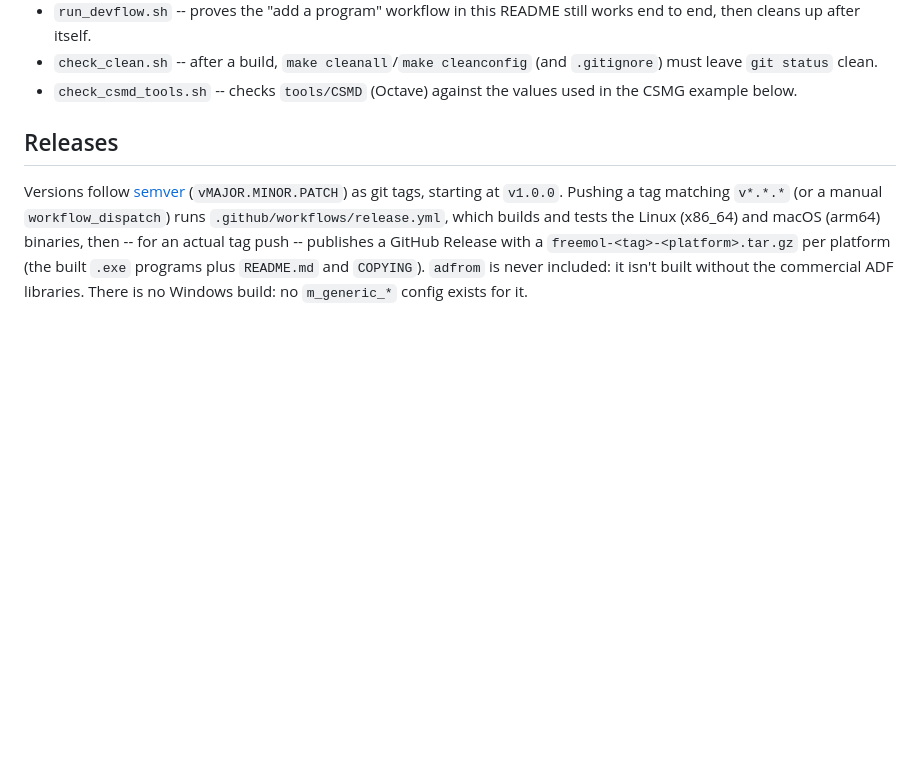
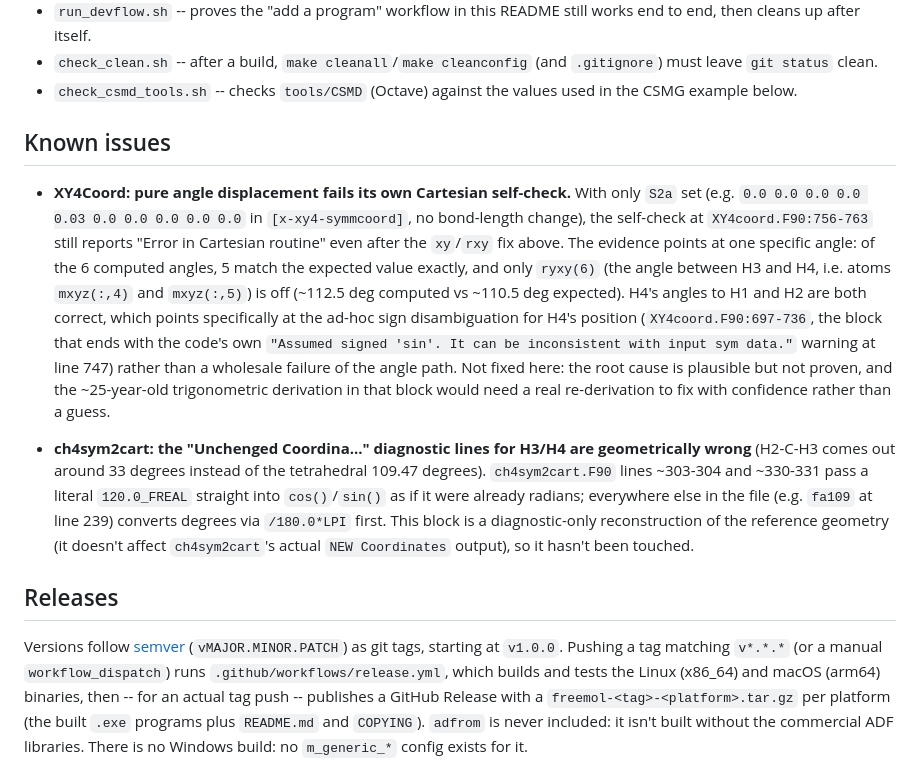
Before and after one commit to mariotti/freemol, a Markdown page: README.md, the part around the change. Rendered like a GitHub page; blank space fills up the shorter version.

Commit message:
README: document two known issues found while fixing the bugs above
Investigated per instructions, not fixed:

- XY4Coord still fails its Cartesian self-check for a pure angle
  displacement (S2a only, no bond-length change) even after the
  xy/rxy fix. Evidence: of 6 computed angles only ryxy(6) (H3-H4) is
  wrong (~112.5 vs ~110.5 deg); H4's angles to H1 and H2 are both
  correct. Points at the ad-hoc sign disambiguation for H4's position
  (XY4coord.F90:697-736, source of the "Assumed signed 'sin'"
  warning), but the root cause isn't proven and the trigonometric
  derivation there would need a real re-derivation to fix with
  confidence rather than a guess.

- ch4sym2cart's "Unchenged Coordina..." diagnostic lines for H3/H4 are
  geometrically wrong: lines ~303-304 and ~330-331 pass a literal
  120.0_FREAL straight into cos()/sin() without the degrees->radians
  conversion used everywhere else in the file. Diagnostic-only output,
  doesn't affect the program's actual result; left untouched.

Co-Authored-By: Claude Sonnet 5 <noreply@anthropic.com>
Claude-Session: https://claude.ai/code/session_01EQLsGevvuFBvbnNkcsgvZ8

```diff
--- a/README.md
+++ b/README.md
@@ -86,6 +86,35 @@ for how CI wires them together):
   `.gitignore`) must leave `git status` clean.
 - `check_csmd_tools.sh` -- checks `tools/CSMD` (Octave) against the values
   used in the CSMG example below.
+
+## Known issues
+
+- **XY4Coord: pure angle displacement fails its own Cartesian self-check.**
+  With only `S2a` set (e.g. `0.0 0.0 0.0 0.0 0.03 0.0 0.0 0.0 0.0 0.0` in
+  `[x-xy4-symmcoord]`, no bond-length change), the self-check at
+  `XY4coord.F90:756-763` still reports "Error in Cartesian routine" even
+  after the `xy`/`rxy` fix above. The evidence points at one specific
+  angle: of the 6 computed angles, 5 match the expected value exactly, and
+  only `ryxy(6)` (the angle between H3 and H4, i.e. atoms `mxyz(:,4)` and
+  `mxyz(:,5)`) is off (~112.5 deg computed vs ~110.5 deg expected). H4's
+  angles to H1 and H2 are both correct, which points specifically at the
+  ad-hoc sign disambiguation for H4's position (`XY4coord.F90:697-736`,
+  the block that ends with the code's own `"Assumed signed 'sin'. It can
+  be inconsistent with input sym data."` warning at line 747) rather than
+  a wholesale failure of the angle path. Not fixed here: the root cause is
+  plausible but not proven, and the ~25-year-old trigonometric derivation
+  in that block would need a real re-derivation to fix with confidence
+  rather than a guess.
+
+- **ch4sym2cart: the "Unchenged Coordina..." diagnostic lines for H3/H4
+  are geometrically wrong** (H2-C-H3 comes out around 33 degrees instead
+  of the tetrahedral 109.47 degrees). `ch4sym2cart.F90` lines ~303-304 and
+  ~330-331 pass a literal `120.0_FREAL` straight into `cos()`/`sin()` as
+  if it were already radians; everywhere else in the file (e.g. `fa109` at
+  line 239) converts degrees via `/180.0*LPI` first. This block is a
+  diagnostic-only reconstruction of the reference geometry (it doesn't
+  affect `ch4sym2cart`'s actual `NEW Coordinates` output), so it hasn't
+  been touched.
 
 ## Releases
 
```
